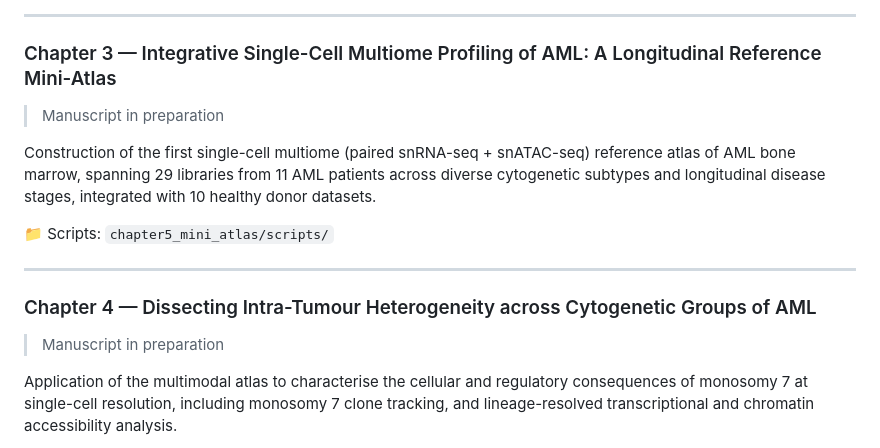
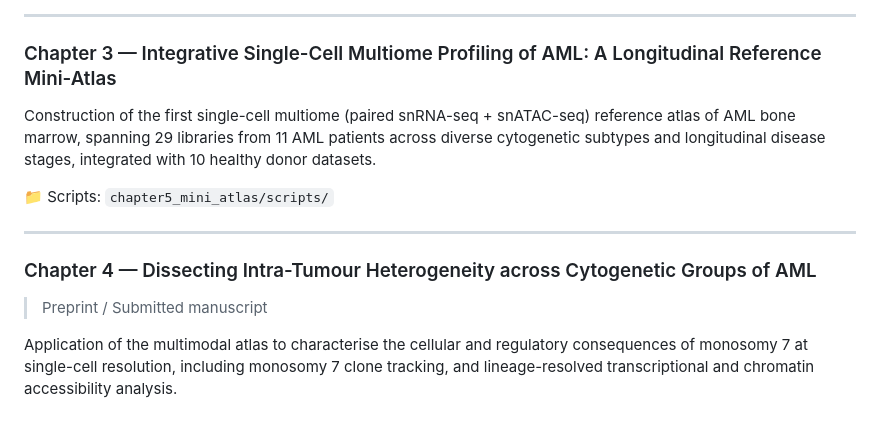
Before and after one commit to GhamsariReza/thesis_multimodal_single_cell, a Markdown page: README.md, the part around the change. Drawn GitHub-style; blank space fills up the shorter version.

Commit message:
Revise manuscript status in README
Updated manuscript status for Chapter 4 and clarified Chapter 3.

```diff
--- a/README.md
+++ b/README.md
@@ -56,7 +56,6 @@ Comparative analysis of matched single-nucleus and single-cell RNA sequencing da
 ---
 
 ### Chapter 3 — Integrative Single-Cell Multiome Profiling of AML: A Longitudinal Reference Mini-Atlas
-> Manuscript in preparation
 
 Construction of the first single-cell multiome (paired snRNA-seq + snATAC-seq) reference atlas of AML bone marrow, spanning 29 libraries from 11 AML patients across diverse cytogenetic subtypes and longitudinal disease stages, integrated with 10 healthy donor datasets.
 
@@ -65,7 +64,7 @@ Construction of the first single-cell multiome (paired snRNA-seq + snATAC-seq) r
 ---
 
 ### Chapter 4 — Dissecting Intra-Tumour Heterogeneity across Cytogenetic Groups of AML
-> Manuscript in preparation
+> Preprint / Submitted manuscript
 
 Application of the multimodal atlas to characterise the cellular and regulatory consequences of monosomy 7 at single-cell resolution, including monosomy 7 clone tracking, and lineage-resolved transcriptional and chromatin accessibility analysis.
 
```
